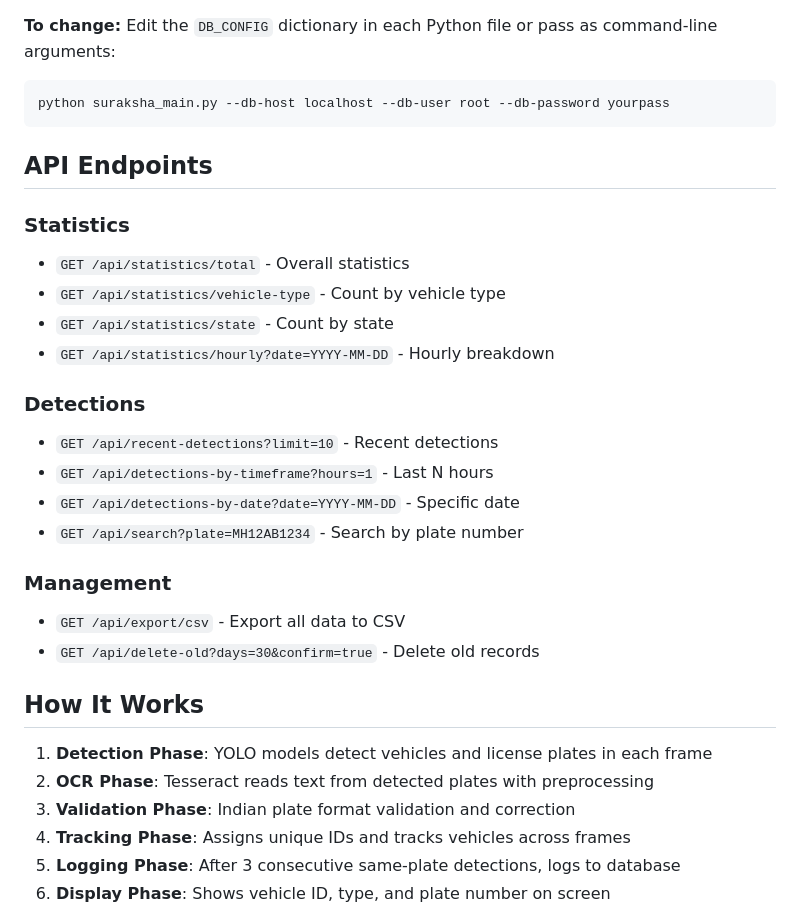
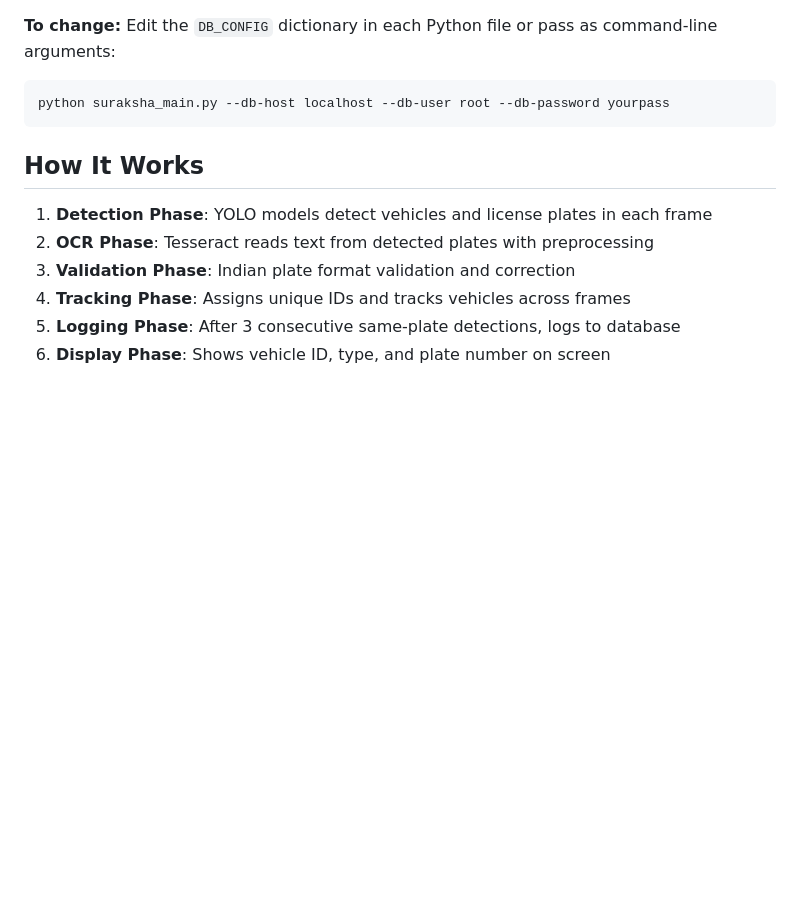
Before and after one commit to afrah1510/realtime-vehicle-tracking-system, a Markdown page: README.md, the part around the change. Drawn GitHub-style; blank space fills up the shorter version.

````diff
--- a/README.md
+++ b/README.md
@@ -120,24 +120,6 @@ Edit the `DB_CONFIG` dictionary in each Python file or pass as command-line argu
 python suraksha_main.py --db-host localhost --db-user root --db-password yourpass
 ```
 
-## API Endpoints
-
-### Statistics
-- `GET /api/statistics/total` - Overall statistics
-- `GET /api/statistics/vehicle-type` - Count by vehicle type
-- `GET /api/statistics/state` - Count by state
-- `GET /api/statistics/hourly?date=YYYY-MM-DD` - Hourly breakdown
-
-### Detections
-- `GET /api/recent-detections?limit=10` - Recent detections
-- `GET /api/detections-by-timeframe?hours=1` - Last N hours
-- `GET /api/detections-by-date?date=YYYY-MM-DD` - Specific date
-- `GET /api/search?plate=MH12AB1234` - Search by plate number
-
-### Management
-- `GET /api/export/csv` - Export all data to CSV
-- `GET /api/delete-old?days=30&confirm=true` - Delete old records
-
 ## How It Works
 
 1. **Detection Phase**: YOLO models detect vehicles and license plates in each frame
````
